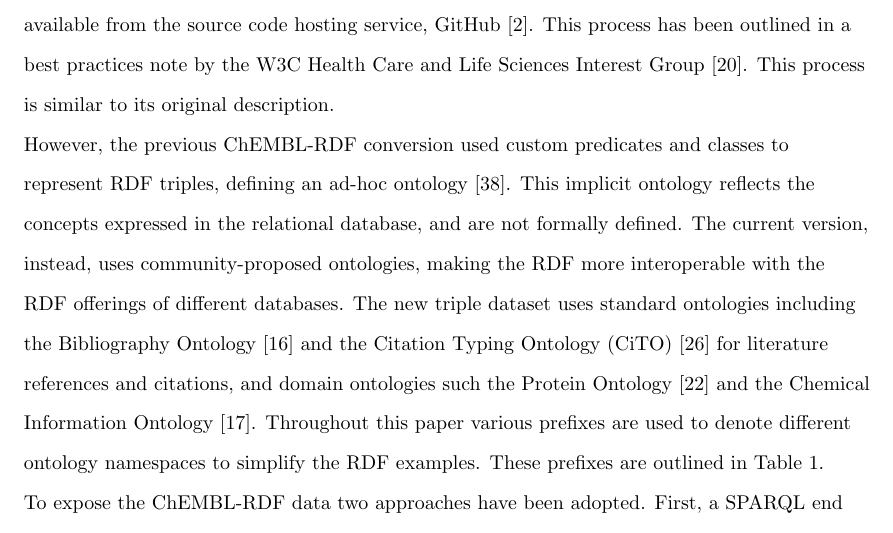
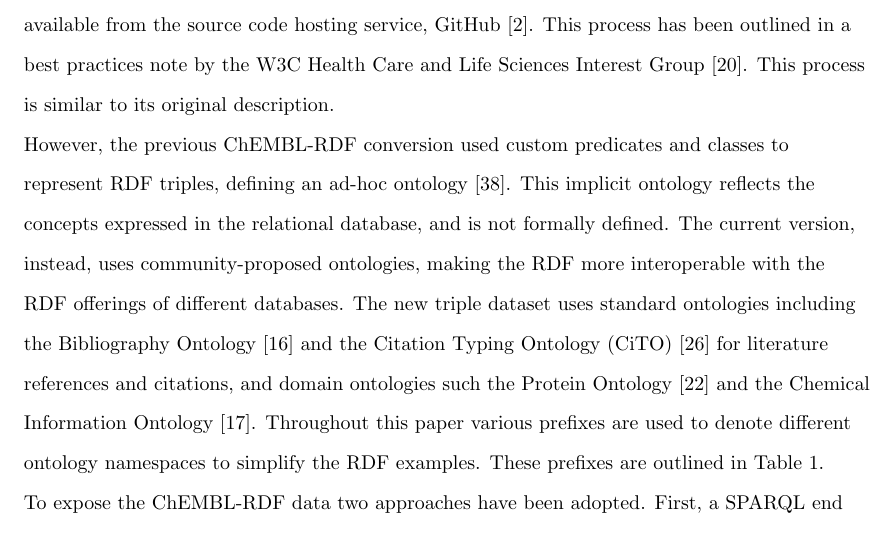
Before and after one commit to egonw/chembl-rdf-paper, a LaTeX document (article.tex): part of page 3 of 22, cut so that both start at the same text. Compiled offline with pdfLaTeX; a missing bibliography style is replaced by a similar one.

Commit message:
reword are to is, as the subject of the sentence seems to be the ontology and not the concepts

```diff
--- a/article.tex
+++ b/article.tex
@@ -124,7 +124,7 @@ Group~\cite{Marshall2012}. This process is similar to its original description.
 
 However, the previous ChEMBL-RDF conversion used custom predicates and classes to represent RDF triples, defining
 an ad-hoc ontology~\cite{Willighagen2011}. This implicit ontology reflects the concepts expressed
-in the relational database, and are not formally defined. The current version, instead, uses community-proposed
+in the relational database, and is not formally defined. The current version, instead, uses community-proposed
 ontologies, making the RDF more interoperable with the RDF offerings of different databases.
 The new triple dataset uses standard ontologies
 including the Bibliography Ontology~\cite{Giasson2011} and the Citation Typing Ontology (CiTO)~\cite{Shotton2010} for literature
```
